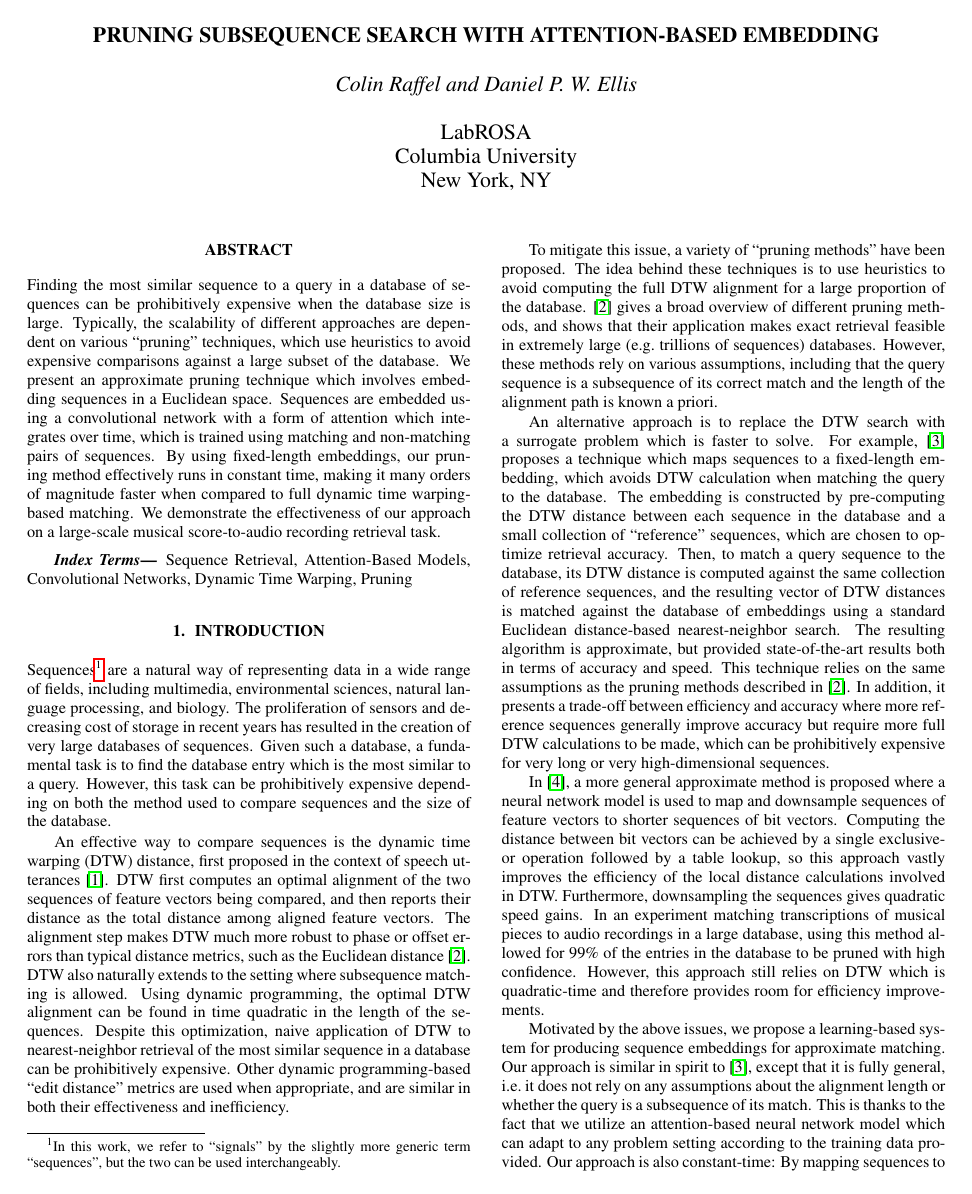
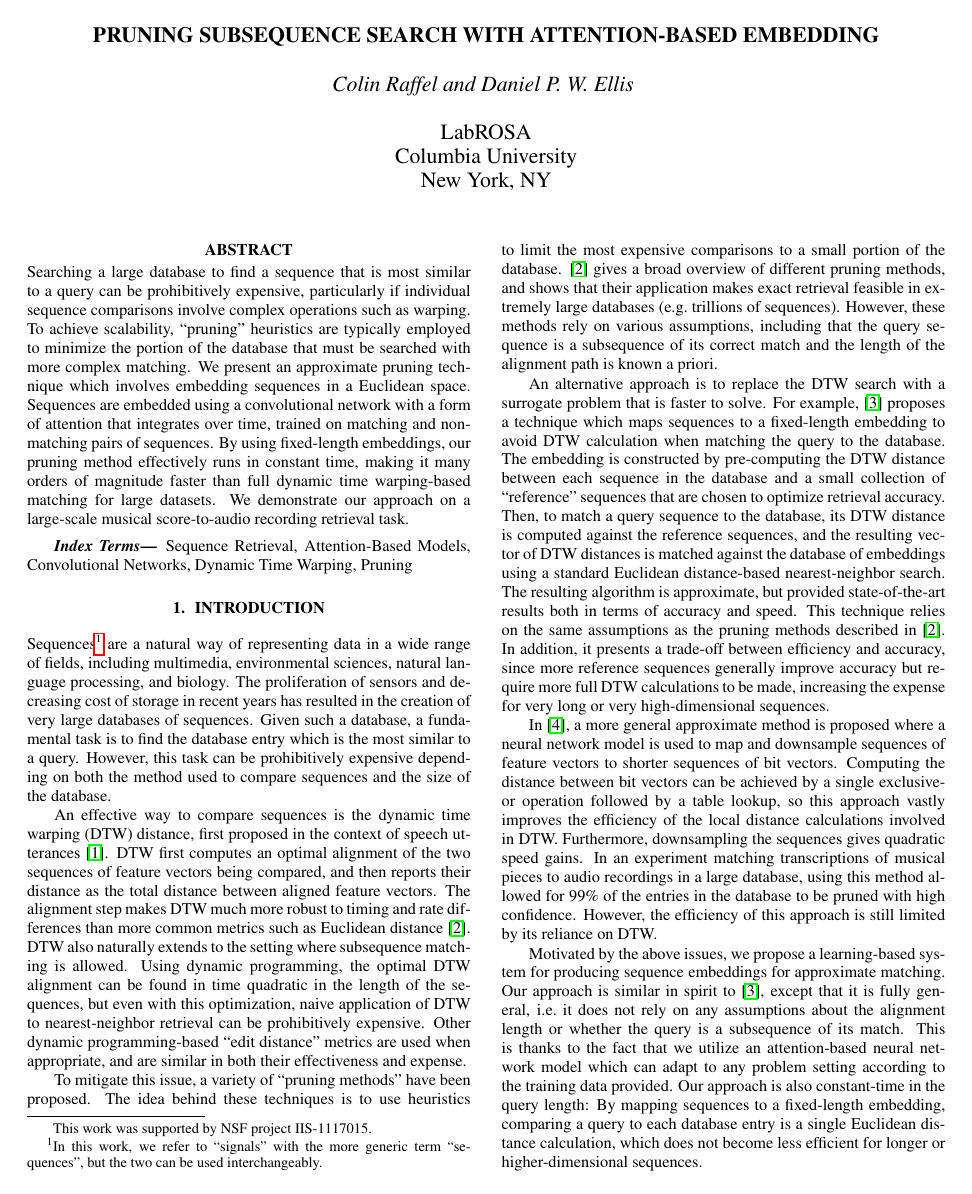
Before and after one commit to craffel/pruning_icassp2016, a LaTeX paper (paper.tex): page 1 of 5. Compiled offline with pdfLaTeX.

Commit message:
Add DAn's comments

```diff
--- a/paper.tex
+++ b/paper.tex
@@ -6,22 +6,22 @@
 
 \title{Pruning Subsequence Search with Attention-Based Embedding}
 
-\name{Colin Raffel and Daniel P. W. Ellis}
+\name{Colin Raffel and Daniel P. W. Ellis
+\thanks{This work was supported by NSF project IIS-1117015.}}
 \address{LabROSA\\
     Columbia University\\
     New York, NY}
-
 \begin{document}
 \ninept
 \maketitle
 
 \begin{abstract}
-Finding the most similar sequence to a query in a database of sequences can be prohibitively expensive when the database size is large.
-Typically, the scalability of different approaches are dependent on various ``pruning'' techniques, which use heuristics to avoid expensive comparisons against a large subset of the database.
+Searching a large database to find a sequence that is most similar to a query can be prohibitively expensive, particularly if individual sequence comparisons involve complex operations such as warping.
+To achieve scalability, ``pruning'' heuristics are typically employed to minimize the portion of the database that must be searched with more complex matching.
 We present an approximate pruning technique which involves embedding sequences in a Euclidean space.
-Sequences are embedded using a convolutional network with a form of attention which integrates over time, which is trained using matching and non-matching pairs of sequences.
-By using fixed-length embeddings, our pruning method effectively runs in constant time, making it many orders of magnitude faster when compared to full dynamic time warping-based matching.
-We demonstrate the effectiveness of our approach on a large-scale musical score-to-audio recording retrieval task.
+Sequences are embedded using a convolutional network with a form of attention that integrates over time, trained on matching and non-matching pairs of sequences.
+By using fixed-length embeddings, our pruning method effectively runs in constant time, making it many orders of magnitude faster than full dynamic time warping-based matching for large datasets.
+We demonstrate our approach on a large-scale musical score-to-audio recording retrieval task.
 \end{abstract}
 
 \begin{keywords}
@@ -31,40 +31,40 @@ Sequence Retrieval, Attention-Based Models, Convolutional Networks, Dynamic Time
 \section{Introduction}
 \label{sec:intro}
 
-Sequences\footnote{In this work, we refer to ``signals'' by the slightly more generic term ``sequences'', but the two can be used interchangeably.} are a natural way of representing data in a wide range of fields, including multimedia, environmental sciences, natural language processing, and biology.
+Sequences\footnote{In this work, we refer to ``signals'' with the more generic term ``sequences'', but the two can be used interchangeably.} are a natural way of representing data in a wide range of fields, including multimedia, environmental sciences, natural language processing, and biology.
 The proliferation of sensors and decreasing cost of storage in recent years has resulted in the creation of very large databases of sequences.
 Given such a database, a fundamental task is to find the database entry which is the most similar to a query.
 However, this task can be prohibitively expensive depending on both the method used to compare sequences and the size of the database.
 
 An effective way to compare sequences is the dynamic time warping (DTW) distance, first proposed in the context of speech utterances \cite{sakoe1978dynamic}.
-DTW first computes an optimal alignment of the two sequences of feature vectors being compared, and then reports their distance as the total distance among aligned feature vectors.
-The alignment step makes DTW much more robust to phase or offset errors than typical distance metrics, such as the Euclidean distance \cite{rakthanmanon2012searching}.
+DTW first computes an optimal alignment of the two sequences of feature vectors being compared, and then reports their distance as the total distance between aligned feature vectors.
+The alignment step makes DTW much more robust to timing and rate differences than more common metrics such as Euclidean distance \cite{rakthanmanon2012searching}.
 DTW also naturally extends to the setting where subsequence matching is allowed.
-Using dynamic programming, the optimal DTW alignment can be found in time quadratic in the length of the sequences.
-Despite this optimization, naive application of DTW to nearest-neighbor retrieval of the most similar sequence in a database can be prohibitively expensive.
-Other dynamic programming-based ``edit distance'' metrics are used when appropriate, and are similar in both their effectiveness and inefficiency.
+Using dynamic programming, the optimal DTW alignment can be found in time quadratic in the length of the sequences, but even with this optimization, naive application of DTW to nearest-neighbor retrieval  can be prohibitively expensive.
+Other dynamic programming-based ``edit distance'' metrics are used when appropriate, and are similar in both their effectiveness and expense.
 
 To mitigate this issue, a variety of ``pruning methods'' have been proposed.
-The idea behind these techniques is to use heuristics to avoid computing the full DTW alignment for a large proportion of the database.
-\cite{rakthanmanon2012searching} gives a broad overview of different pruning methods, and shows that their application makes exact retrieval feasible in extremely large (e.g.\ trillions of sequences) databases.
+The idea behind these techniques is to use heuristics to limit the most expensive comparisons to
+a small portion of the database.
+\cite{rakthanmanon2012searching} gives a broad overview of different pruning methods, and shows that their application makes exact retrieval feasible in extremely large databases (e.g.\ trillions of sequences).
 However, these methods rely on various assumptions, including that the query sequence is a subsequence of its correct match and the length of the alignment path is known a priori.
 
-An alternative approach is to replace the DTW search with a surrogate problem which is faster to solve.
-For example, \cite{papapetrou2011embedding} proposes a technique which maps sequences to a fixed-length embedding, which avoids DTW calculation when matching the query to the database.
-The embedding is constructed by pre-computing the DTW distance between each sequence in the database and a small collection of ``reference'' sequences, which are chosen to optimize retrieval accuracy.
-Then, to match a query sequence to the database, its DTW distance is computed against the same collection of reference sequences, and the resulting vector of DTW distances is matched against the database of embeddings using a standard Euclidean distance-based nearest-neighbor search.
+An alternative approach is to replace the DTW search with a surrogate problem that is faster to solve.
+For example, \cite{papapetrou2011embedding} proposes a technique which maps sequences to a fixed-length embedding to avoid DTW calculation when matching the query to the database.
+The embedding is constructed by pre-computing the DTW distance between each sequence in the database and a small collection of ``reference'' sequences that are chosen to optimize retrieval accuracy.
+Then, to match a query sequence to the database, its DTW distance is computed against the reference sequences, and the resulting vector of DTW distances is matched against the database of embeddings using a standard Euclidean distance-based nearest-neighbor search.
 The resulting algorithm is approximate, but provided state-of-the-art results both in terms of accuracy and speed.
 This technique relies on the same assumptions as the pruning methods described in \cite{rakthanmanon2012searching}.
-In addition, it presents a trade-off between efficiency and accuracy where more reference sequences generally improve accuracy but require more full DTW calculations to be made, which can be prohibitively expensive for very long or very high-dimensional sequences.
+In addition, it presents a trade-off between efficiency and accuracy, since more reference sequences generally improve accuracy but require more full DTW calculations to be made, increasing the expense for very long or very high-dimensional sequences.
 
 In \cite{raffel2015large}, a more general approximate method is proposed where a neural network model is used to map and downsample sequences of feature vectors to shorter sequences of bit vectors.
 Computing the distance between bit vectors can be achieved by a single exclusive-or operation followed by a table lookup, so this approach vastly improves the efficiency of the local distance calculations involved in DTW.
 Furthermore, downsampling the sequences gives quadratic speed gains.
 In an experiment matching transcriptions of musical pieces to audio recordings in a large database, using this method allowed for 99\% of the entries in the database to be pruned with high confidence.
-However, this approach still relies on DTW which is quadratic-time and therefore provides room for efficiency improvements.
+However, the efficiency of this approach is still limited by its reliance on DTW.
 
 Motivated by the above issues, we propose a learning-based system for producing sequence embeddings for approximate matching.
 Our approach is similar in spirit to \cite{papapetrou2011embedding}, except that it is fully general, i.e.\ it does not rely on any assumptions about the alignment length or whether the query is a subsequence of its match.
 This is thanks to the fact that we utilize an attention-based neural network model which can adapt to any problem setting according to the training data provided.
-Our approach is also constant-time: By mapping sequences to a fixed-length embedding, comparing a query to each database entry is a single Euclidean distance calculation, which does not become less efficient for longer or higher-dimensional sequences.
+Our approach is also constant-time in the query length: By mapping sequences to a fixed-length embedding, comparing a query to each database entry is a single Euclidean distance calculation, which does not become less efficient for longer or higher-dimensional sequences.
 
```
Also changed, not shown: refs.bib (+0 -8 lines), paper.tex (31 more changed lines).
